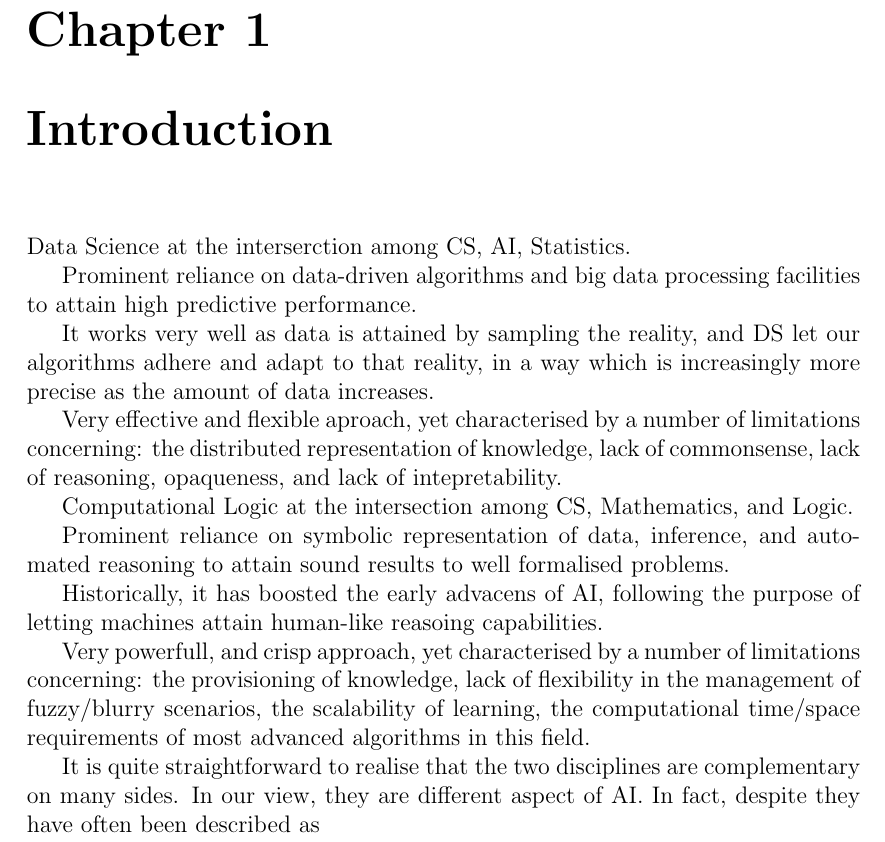
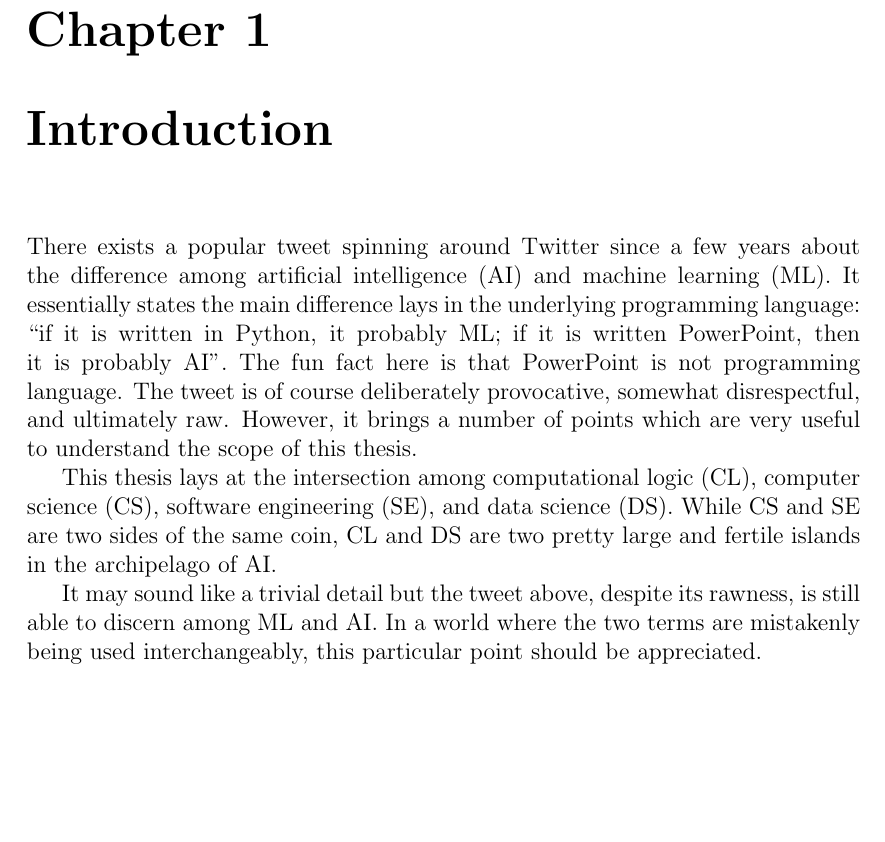
Before and after one commit to gciatto/phd-thesis, a LaTeX thesis (phd-thesis.tex): part of page 15 of 64, cut so that both start at the same text, the shorter picture padded with empty space. Compiled offline with pdfLaTeX.

Commit message:
[wip] #patch

```diff
--- a/phd-thesis.tex
+++ b/phd-thesis.tex
@@ -45,27 +45,26 @@ Optional. Max 1 page.
 \label{chap:introduction}
 %----------------------------------------------------------------------------------------
 
-Data Science at the interserction among CS, AI, Statistics.
+There exists a popular tweet spinning around Twitter since a few years about the difference among artificial intelligence (AI) and machine learning (ML).
+%
+It essentially states the main difference lays in the underlying programming language: ``if it is written in Python, it probably ML; if it is written PowerPoint, then it is probably AI''.
+%
+The fun fact here is that PowerPoint is not programming language.
+%
+The tweet is of course deliberately provocative, somewhat disrespectful, and ultimately raw.
+%
+However, it brings a number of points which are very useful to understand the scope of this thesis.
 
-Prominent reliance on data-driven algorithms and big data processing facilities to attain high predictive performance.
+This thesis lays at the intersection among computational logic (CL), computer science (CS), software engineering (SE), and data science (DS).
+%
+While CS and SE are two sides of the same coin, CL and DS are two pretty large and fertile islands in the archipelago of AI.
 
-It works very well as data is attained by sampling the reality, and DS let our algorithms adhere and adapt to that reality, in a way which is increasingly more precise as the amount of data increases.
+It may sound like a trivial detail but the tweet above, despite its rawness, is still able to discern among ML and AI.
+%
+In a world where the two terms are mistakenly being used interchangeably, this particular point should be appreciated.
 
-Very effective and flexible aproach, yet characterised by a number of limitations concerning: the distributed representation of knowledge, lack of commonsense, lack of reasoning, opaqueness, and lack of intepretability.
 
-Computational Logic at the intersection among CS, Mathematics, and Logic.
 
-Prominent reliance on symbolic representation of data, inference, and automated reasoning to attain sound results to well formalised problems.
-
-Historically, it has boosted the early advacens of AI, following the purpose of letting machines attain human-like reasoing capabilities.
-
-Very powerfull, and crisp approach, yet characterised by a number of limitations concerning: the provisioning of knowledge, lack of flexibility in the management of fuzzy/blurry scenarios, the scalability of learning, the computational time/space requirements of most advanced algorithms in this field.
-
-It is quite straightforward to realise that the two disciplines are complementary on many sides.
-%
-In our view, they are different aspect of AI.
-%
-In fact, despite they have often been described as
 
 
 \part{What}
```
Also changed, not shown: 1 other file.
